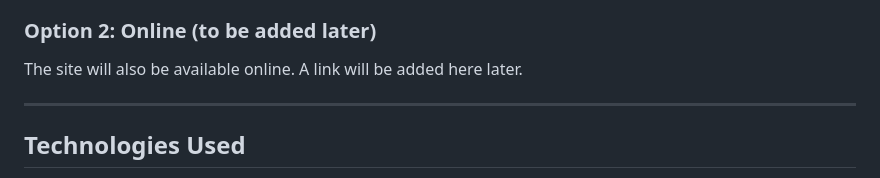
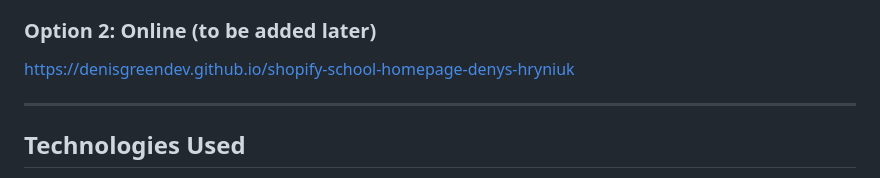
Before and after one commit to denisgreendev/homepage-landing-page, a Markdown page: README.md, the part around the change. Drawn GitHub-style.

```diff
--- a/README.md
+++ b/README.md
@@ -14,7 +14,7 @@ The website is based on a Figma design provided by the client.
 4. The site will open in your default browser
 
 ### Option 2: Online (to be added later)
-The site will also be available online. A link will be added here later.
+https://denisgreendev.github.io/shopify-school-homepage-denys-hryniuk
 
 ---
 
```
